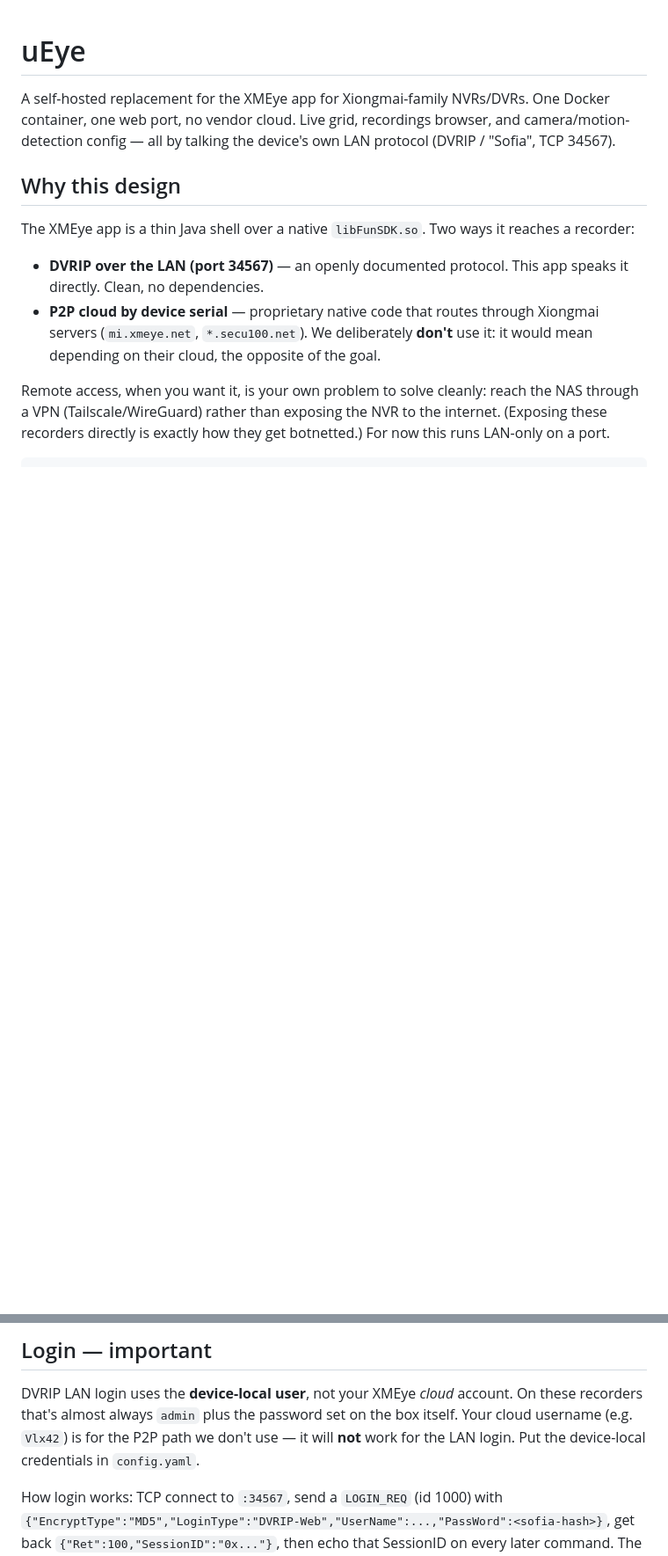
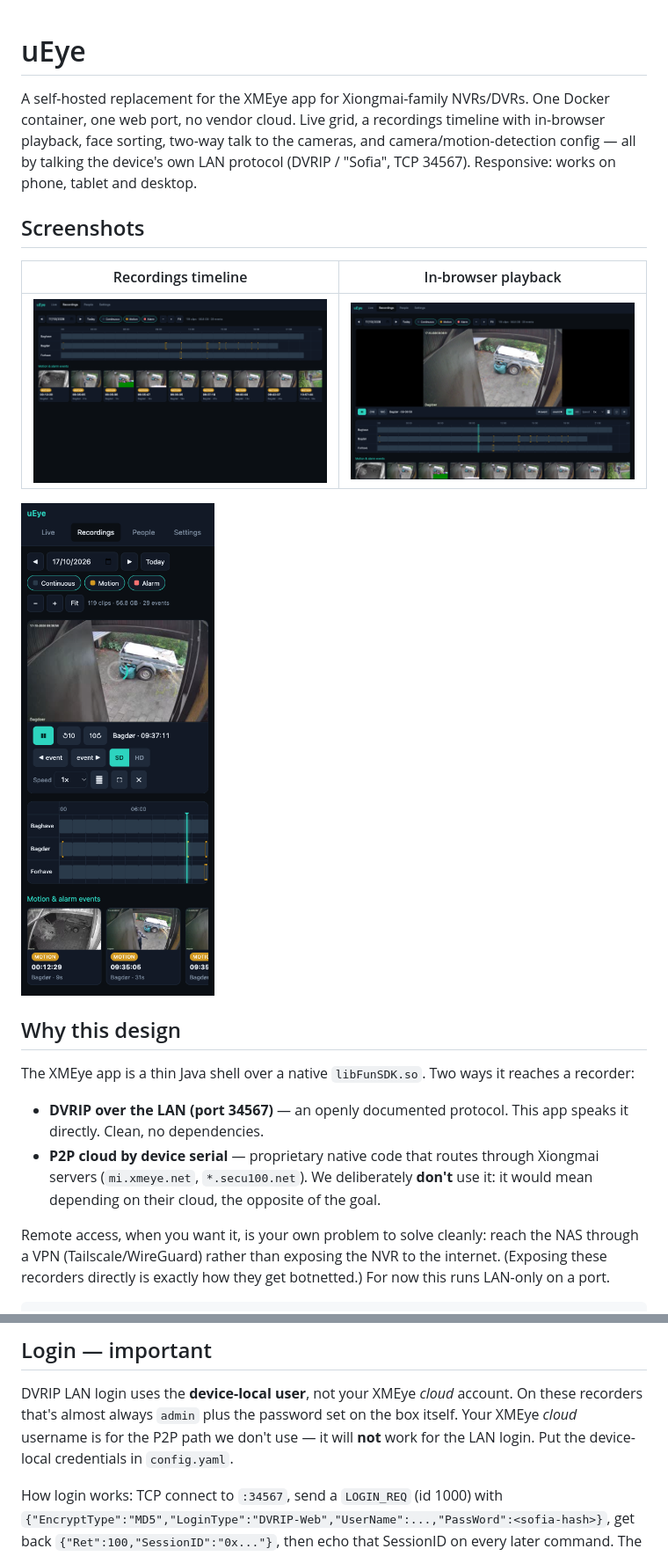
Before and after one commit to vLX42/ueye, a Markdown page: README.md, 2 parts joined by grey strips. Shown: that part at 88% size. Drawn GitHub-style; pictures changed too: docs/mobile.png (added), docs/playback.png (added), docs/recordings.png (added); blank space fills up the shorter version.

Commit message:
docs: genericize README, add UI screenshots, refresh feature status

```diff
--- a/README.md
+++ b/README.md
@@ -1,9 +1,19 @@
 # uEye
 
 A self-hosted replacement for the XMEye app for Xiongmai-family NVRs/DVRs.
-One Docker container, one web port, no vendor cloud. Live grid, recordings
-browser, and camera/motion-detection config — all by talking the device's own
-LAN protocol (DVRIP / "Sofia", TCP 34567).
+One Docker container, one web port, no vendor cloud. Live grid, a recordings
+timeline with in-browser playback, face sorting, two-way talk to the cameras,
+and camera/motion-detection config — all by talking the device's own LAN
+protocol (DVRIP / "Sofia", TCP 34567). Responsive: works on phone, tablet and
+desktop.
+
+## Screenshots
+
+| Recordings timeline | In-browser playback |
+| --- | --- |
+| ![Recordings timeline with motion events](docs/recordings.png) | ![Playback of a recording](docs/playback.png) |
+
+<p><img src="docs/mobile.png" width="320" alt="uEye on a phone" /></p>
 
 ## Why this design
 
@@ -38,9 +48,8 @@ For now this runs LAN-only on a port.
 
 DVRIP LAN login uses the **device-local user**, not your XMEye *cloud* account.
 On these recorders that's almost always `admin` plus the password set on the box
-itself. Your cloud username (e.g. `Vlx42`) is for the P2P path we don't use — it
-will **not** work for the LAN login. Put the device-local credentials in
-`config.yaml`.
+itself. Your XMEye *cloud* username is for the P2P path we don't use — it will
+**not** work for the LAN login. Put the device-local credentials in `config.yaml`.
 
 How login works: TCP connect to `:34567`, send a `LOGIN_REQ` (id 1000) with
 `{"EncryptType":"MD5","LoginType":"DVRIP-Web","UserName":...,"PassWord":<sofia-hash>}`,
```
Also changed, not shown: other parts of README.md (+18 -15 lines).
